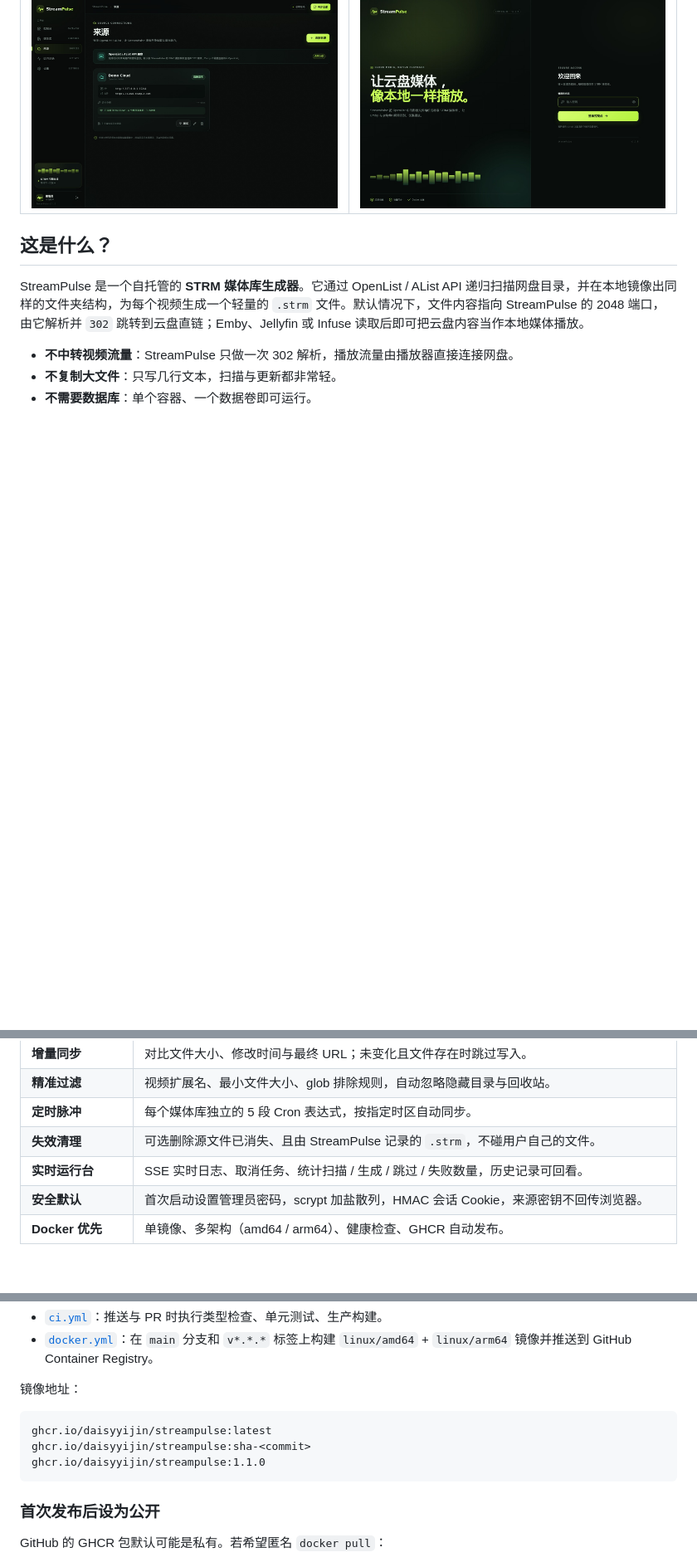
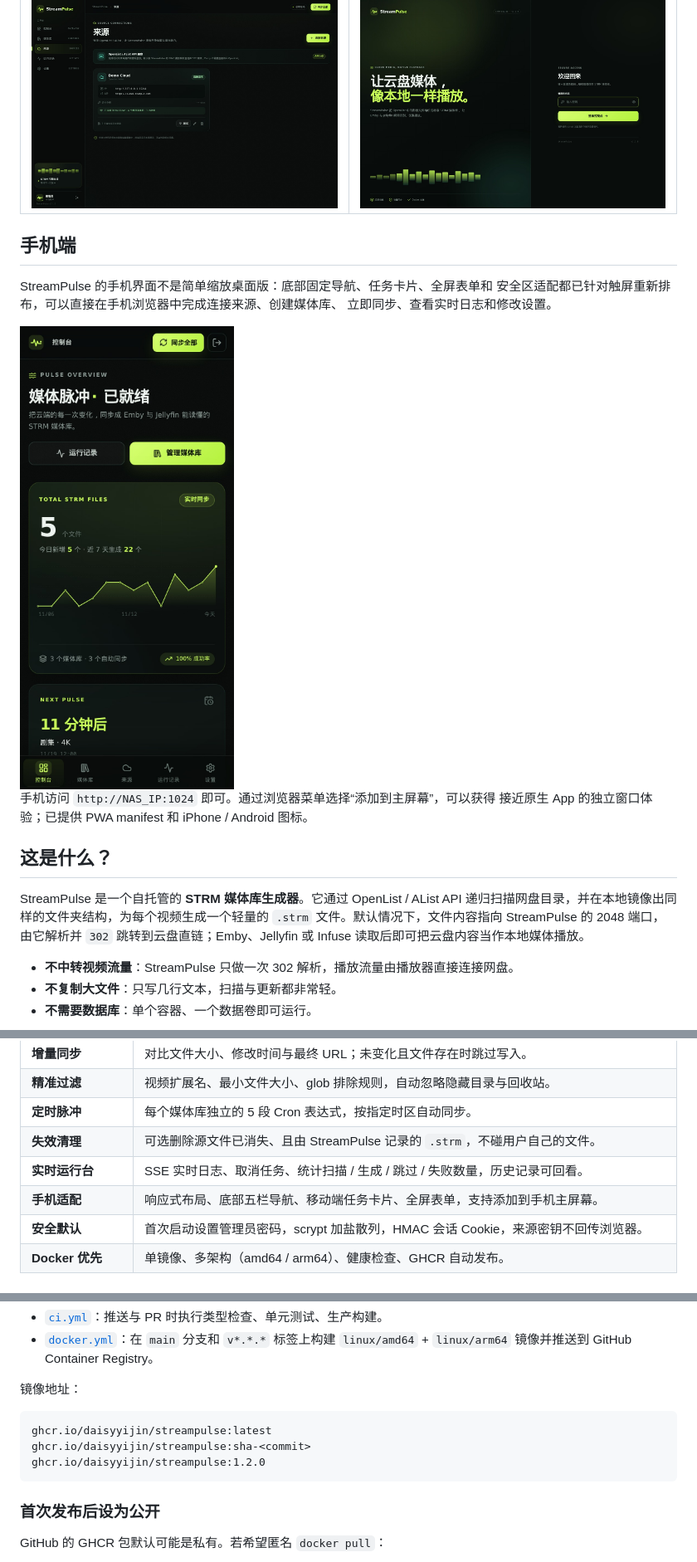
Before and after one commit to DaisyYijin/StreamPulse, a Markdown page: README.md, 3 parts joined by grey strips. Shown at 83% size. Drawn GitHub-style; pictures changed too: docs/screenshot-mobile.jpg (added); folded sections open; blank space fills up the shorter version.

Commit message:
feat: add mobile navigation and PWA support

````diff
--- a/README.md
+++ b/README.md
@@ -38,6 +38,17 @@
 
 </details>
 
+## 手机端
+
+StreamPulse 的手机界面不是简单缩放桌面版：底部固定导航、任务卡片、全屏表单和
+安全区适配都已针对触屏重新排布，可以直接在手机浏览器中完成连接来源、创建媒体库、
+立即同步、查看实时日志和修改设置。
+
+<img src="docs/screenshot-mobile.jpg" alt="StreamPulse 手机端控制台" width="330" />
+
+手机访问 `http://NAS_IP:1024` 即可。通过浏览器菜单选择“添加到主屏幕”，可以获得
+接近原生 App 的独立窗口体验；已提供 PWA manifest 和 iPhone / Android 图标。
+
 ## 这是什么？
 
 StreamPulse 是一个自托管的 **STRM 媒体库生成器**。它通过 OpenList / AList API
@@ -62,6 +73,7 @@ StreamPulse 是一个自托管的 **STRM 媒体库生成器**。它通过 OpenLi
 | **定时脉冲** | 每个媒体库独立的 5 段 Cron 表达式，按指定时区自动同步。 |
 | **失效清理** | 可选删除源文件已消失、且由 StreamPulse 记录的 `.strm`，不碰用户自己的文件。 |
 | **实时运行台** | SSE 实时日志、取消任务、统计扫描 / 生成 / 跳过 / 失败数量，历史记录可回看。 |
+| **手机适配** | 响应式布局、底部五栏导航、移动端任务卡片、全屏表单，支持添加到手机主屏幕。 |
 | **安全默认** | 首次启动设置管理员密码，scrypt 加盐散列，HMAC 会话 Cookie，来源密钥不回传浏览器。 |
 | **Docker 优先** | 单镜像、多架构（amd64 / arm64）、健康检查、GHCR 自动发布。 |
 
@@ -306,7 +318,7 @@ npm test
 ```text
 ghcr.io/daisyyijin/streampulse:latest
 ghcr.io/daisyyijin/streampulse:sha-<commit>
-ghcr.io/daisyyijin/streampulse:1.1.0
+ghcr.io/daisyyijin/streampulse:1.2.0
 ```
 
 ### 首次发布后设为公开
````
Also changed, not shown: CHANGELOG.md (+17 -0 lines), public/apple-touch-icon.png (added), public/icon-192.png (added), public/icon-512.png (added), 10 other files.
